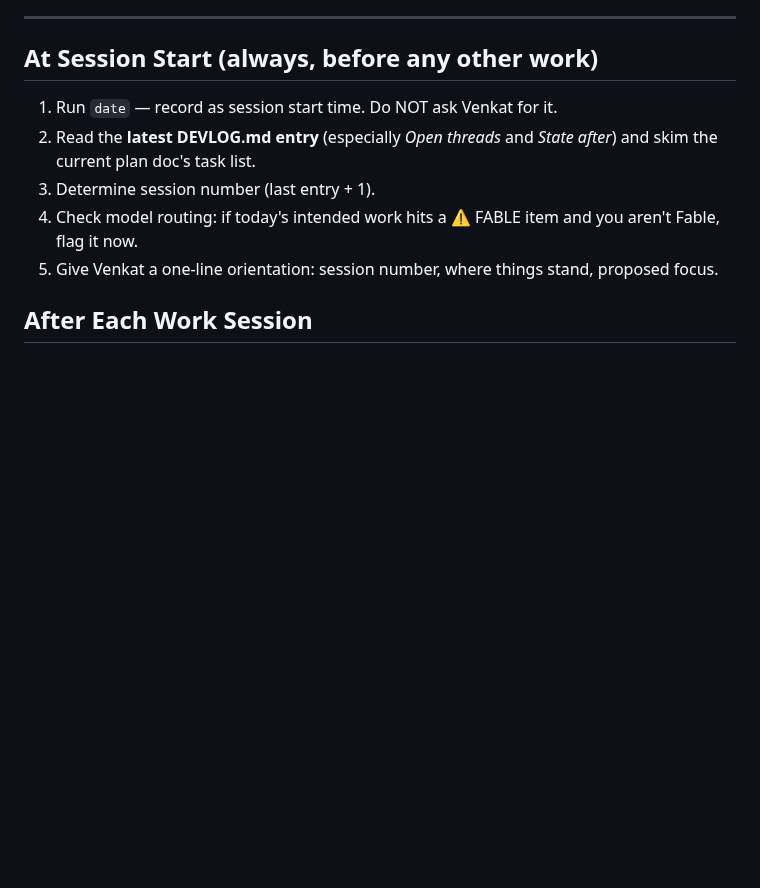
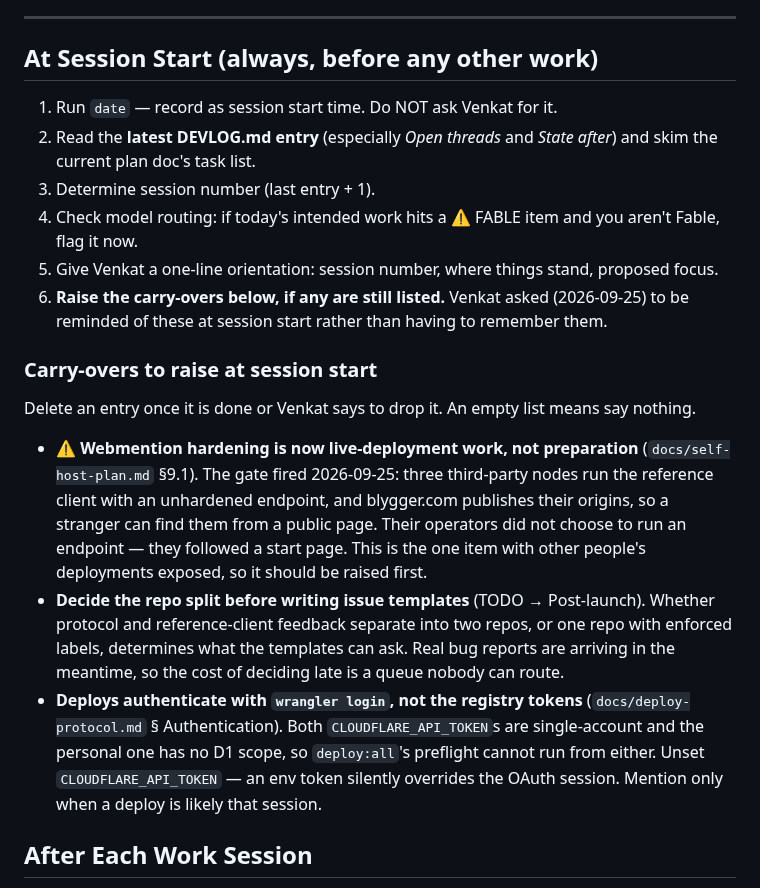
Before and after one commit to blygger/blygger-spec, a Markdown page: CLAUDE.md, the part around the change. Rendered like a GitHub page; blank space fills up the shorter version.

Commit message:
Raise carry-overs at session start, as a step in the ritual
Venkat asked to be reminded of three open items at the next session start
rather than having to remember them. Step 6 of At Session Start now says to
raise whatever is listed in the block below it, and the block holds the
three with enough context to act on: the Webmention gate now covering other
people's live deployments, the repo-split decision that has to precede the
issue templates, and the wrangler login requirement for deploys.

Kept as a deletable list rather than prose, and the ritual says an empty
list means say nothing — a standing reminder that outlives its own items is
how a checklist stops being read.

Co-Authored-By: Claude Opus 5 <noreply@anthropic.com>
Claude-Session: https://claude.ai/code/session_012mWQYsHESRqvz2w3PcM95x

```diff
--- a/CLAUDE.md
+++ b/CLAUDE.md
@@ -88,6 +88,16 @@ Coding sessions are expected to run on **Sonnet or Opus** working from the writt
 3. Determine session number (last entry + 1).
 4. Check model routing: if today's intended work hits a ⚠️ FABLE item and you aren't Fable, flag it now.
 5. Give Venkat a one-line orientation: session number, where things stand, proposed focus.
+6. **Raise the carry-overs below, if any are still listed.** Venkat asked (2026-09-25) to be reminded of these at session start rather than having to remember them.
+
+### Carry-overs to raise at session start
+
+Delete an entry once it is done or Venkat says to drop it. An empty list means say nothing.
+
+- **⚠️ Webmention hardening is now live-deployment work, not preparation** (`docs/self-host-plan.md` §9.1). The gate fired 2026-09-25: three third-party nodes run the reference client with an unhardened endpoint, and blygger.com publishes their origins, so a stranger can find them from a public page. Their operators did not choose to run an endpoint — they followed a start page. This is the one item with other people's deployments exposed, so it should be raised first.
+- **Decide the repo split before writing issue templates** (TODO → Post-launch). Whether protocol and reference-client feedback separate into two repos, or one repo with enforced labels, determines what the templates can ask. Real bug reports are arriving in the meantime, so the cost of deciding late is a queue nobody can route.
+- **Deploys authenticate with `wrangler login`, not the registry tokens** (`docs/deploy-protocol.md` § Authentication). Both `CLOUDFLARE_API_TOKEN`s are single-account and the personal one has no D1 scope, so `deploy:all`'s preflight cannot run from either. Unset `CLOUDFLARE_API_TOKEN` — an env token silently overrides the OAuth session. Mention only when a deploy is likely that session.
+
 
 ## After Each Work Session
 
```
